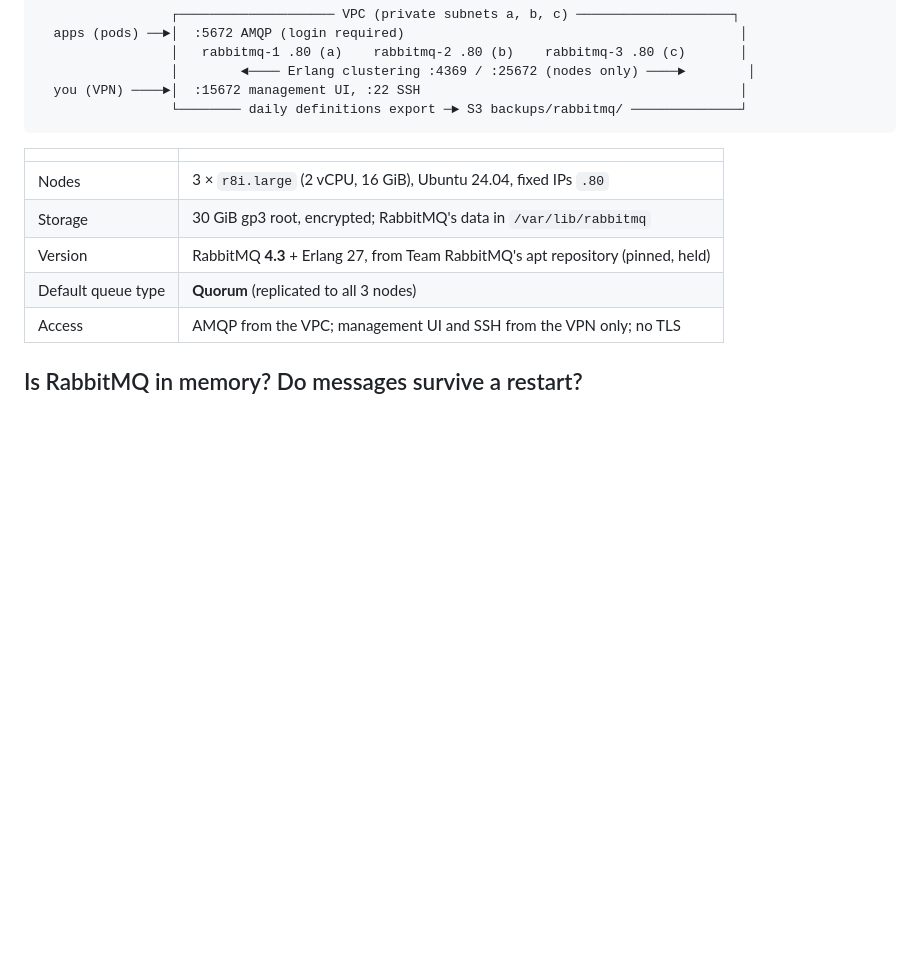
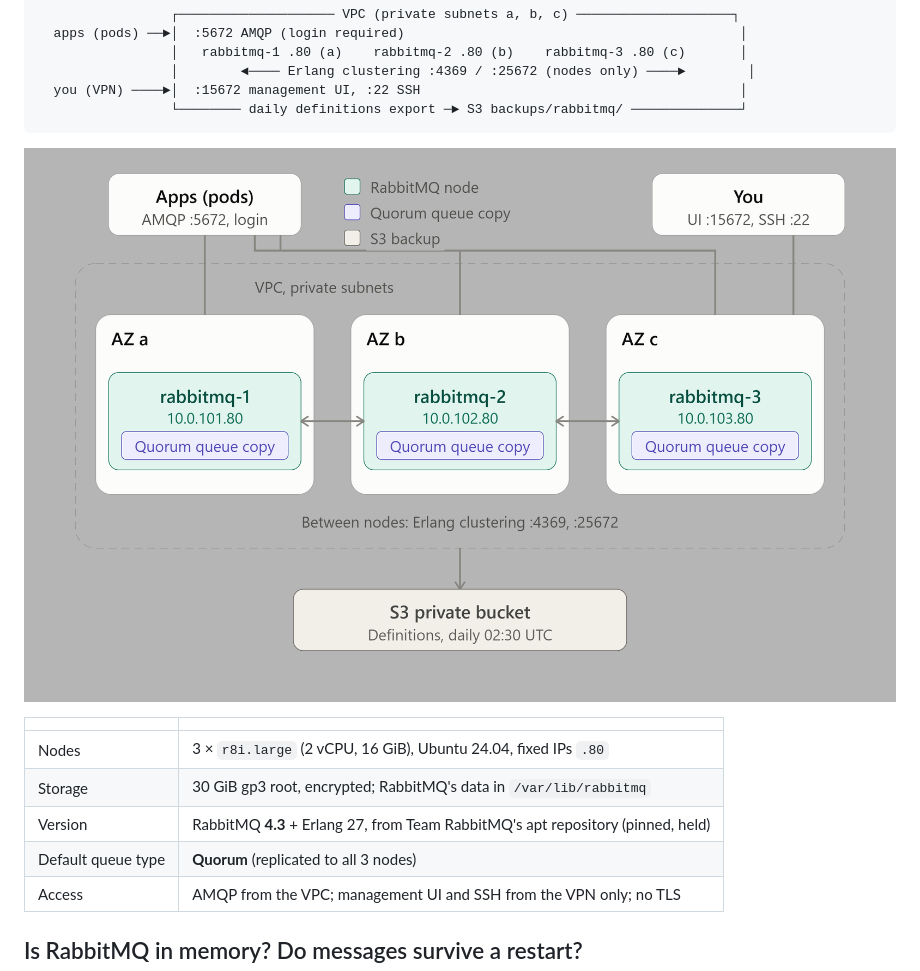
Before and after one commit to gardito-git/production-it-infrastructure, a Markdown page: rabbitmq-cluster/README.md, the part around the change. GitHub-like rendering; pictures changed too: rabbitmq-cluster/rabbitmq_ec2_cluster_architecture-bg.png (added); blank space fills up the shorter version.

Commit message:
update rabbitmq draw

````diff
--- a/rabbitmq-cluster/README.md
+++ b/rabbitmq-cluster/README.md
@@ -13,6 +13,7 @@ first boot, so `terraform apply` is the only step.
   you (VPN) ────►│  :15672 management UI, :22 SSH                                         │
                  └──────── daily definitions export ─► S3 backups/rabbitmq/ ──────────────┘
 ```
+![RabbitMQ](rabbitmq_ec2_cluster_architecture-bg.png)
 
 | | |
 |---|---|
````
Also changed, not shown: rabbitmq-cluster/rabbitmq_ec2_cluster_architecture.png (added).
